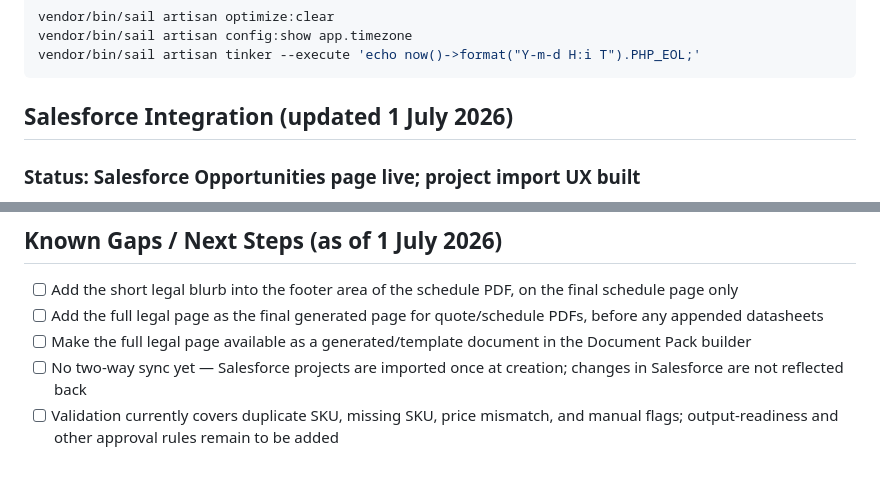
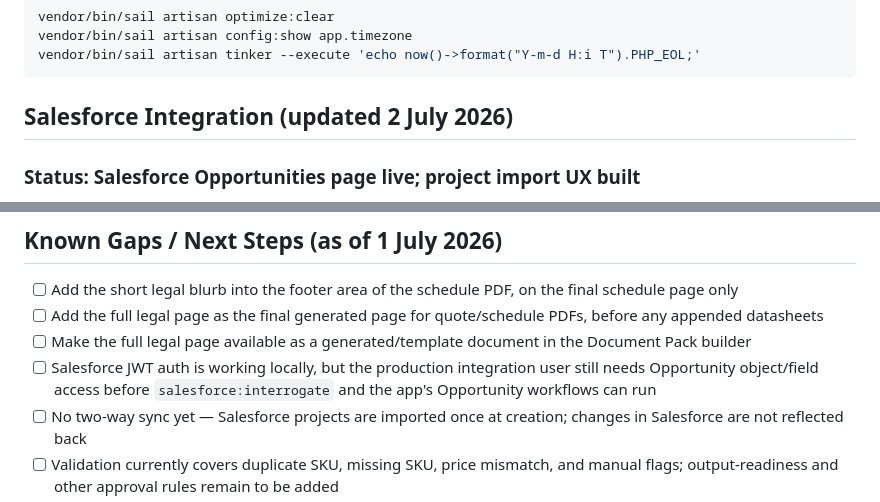
Before and after one commit to codenchips/LuxQuote, a Markdown page: PROJECT_STATUS.md, 2 parts joined by grey strips. Rendered like a GitHub page; blank space fills up the shorter version.

````diff
--- a/PROJECT_STATUS.md
+++ b/PROJECT_STATUS.md
@@ -520,7 +520,7 @@ vendor/bin/sail artisan config:show app.timezone
 vendor/bin/sail artisan tinker --execute 'echo now()->format("Y-m-d H:i T").PHP_EOL;'
 ```
 
-## Salesforce Integration (updated 1 July 2026)
+## Salesforce Integration (updated 2 July 2026)
 
 ### Status: Salesforce Opportunities page live; project import UX built
 
@@ -638,6 +706,7 @@ These edit-mode rules apply everywhere the `ProjectForm` is used: the list page
 - [ ] Add the short legal blurb into the footer area of the schedule PDF, on the final schedule page only
 - [ ] Add the full legal page as the final generated page for quote/schedule PDFs, before any appended datasheets
 - [ ] Make the full legal page available as a generated/template document in the Document Pack builder
+- [ ] Salesforce JWT auth is working locally, but the production integration user still needs Opportunity object/field access before `salesforce:interrogate` and the app's Opportunity workflows can run
 - [ ] No two-way sync yet — Salesforce projects are imported once at creation; changes in Salesforce are not reflected back
 - [ ] Validation currently covers duplicate SKU, missing SKU, price mismatch, and manual flags; output-readiness and other approval rules remain to be added
 - [ ] Document-pack template sources and additional roles (for example case studies) are planned but not yet implemented
````
Also changed, not shown: other parts of PROJECT_STATUS.md (+69 -1 lines).
